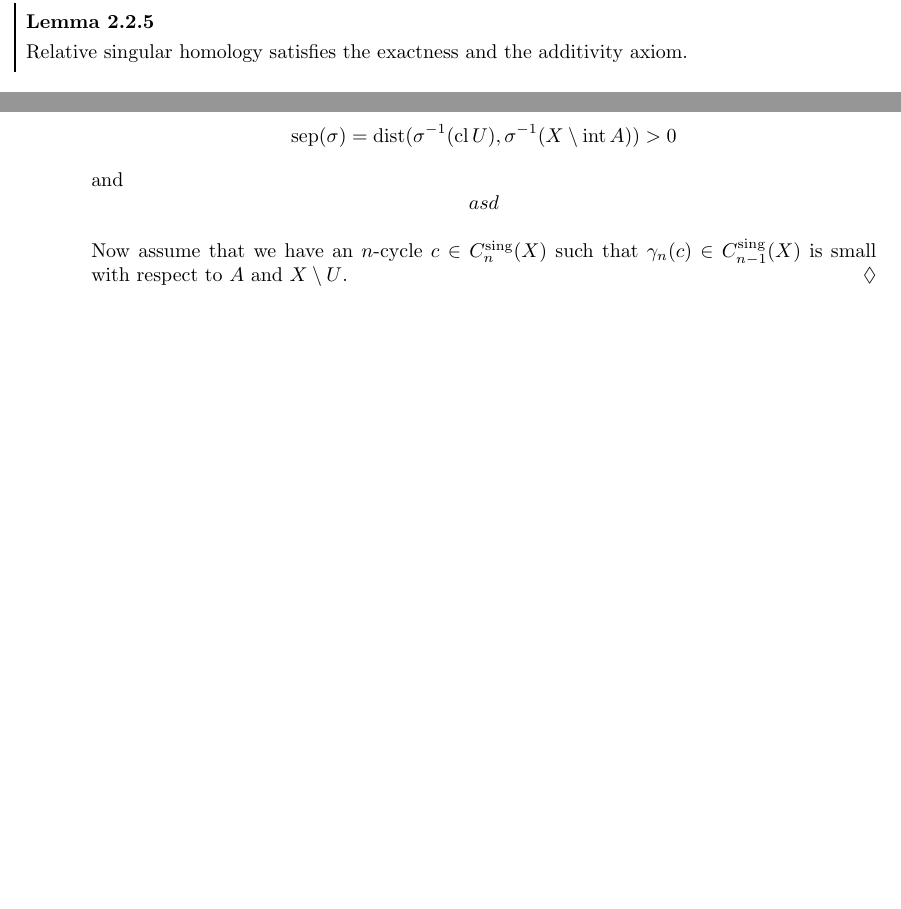
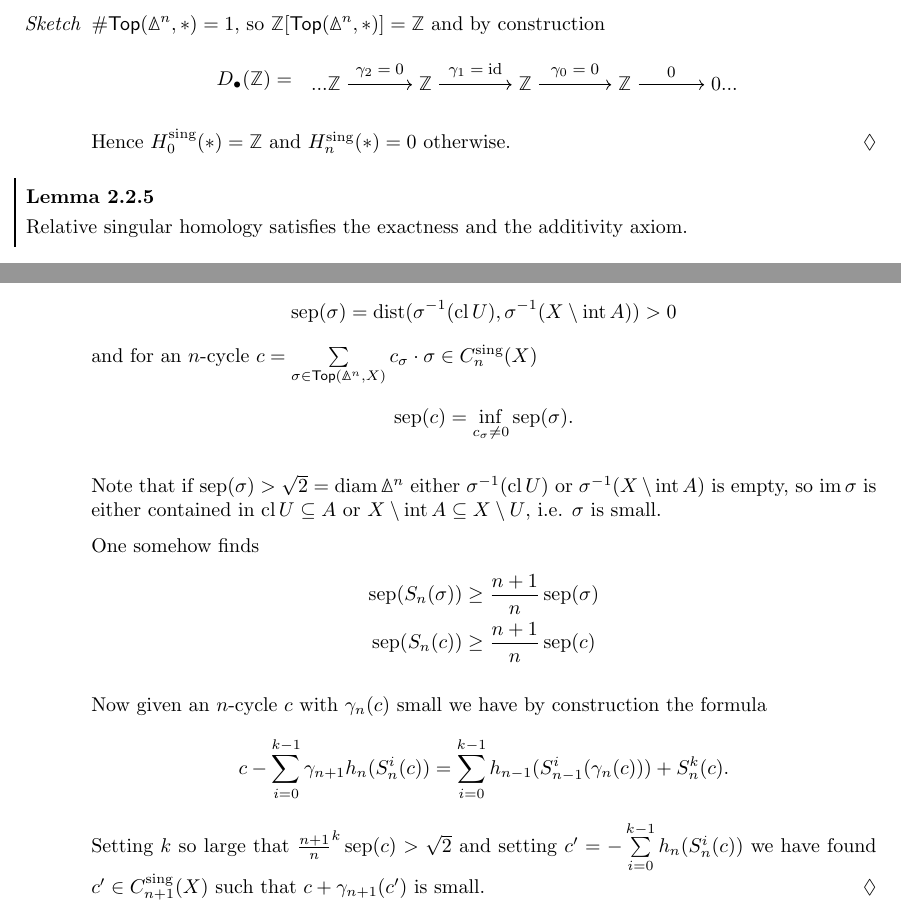
Before and after one commit to PrudiiArca/summathy, a LaTeX document (generalized_homologies/generalized_homologies.tex): two parts of pages 37 and 40 of 45, joined at a grey line, cut at the place of the change, the shorter picture padded with empty space. Compiled offline with pdfLaTeX.

Commit message:
proved excision and dimension

```diff
--- a/generalized_homologies/generalized_homologies.tex
+++ b/generalized_homologies/generalized_homologies.tex
@@ -3086,6 +3086,21 @@
 	\begin{lemma}
 		Relative singular homology satisfies the dimension axiom. To be specific, $H_\bullet^\text{sing}(*) = \Z[0]$.
 	\end{lemma}
+	\begin{sketch}
+		$\#\ncat{Top}(\mathbb{\Delta}^n,*) = 1$, so $\Z[\ncat{Top}(\mathbb{\Delta}^n,*)] = \Z$ and by construction
+		\begin{equation*}
+			D_\bullet(\Z) =
+			\begin{diagram}
+				\fivebyone{...\Z}{\Z}{\Z}{\Z}{0...}
+
+				\arrow{ww}{w}{\gamma_2=0}[above]
+				\arrow{w}{c}{\gamma_1=\id}[above]
+				\arrow{c}{e}{\gamma_0=0}[above]
+				\arrow{e}{ee}{0}[above]
+			\end{diagram}
+		\end{equation*}
+		Hence $H_0^\text{sing}(*) = \Z$ and $H_n^\text{sing}(*) = 0$ otherwise.
+	\end{sketch}
 
 	\begin{lemma}
 		Relative singular homology satisfies the exactness and the additivity axiom.
@@ -3267,12 +3282,24 @@
 		\begin{equation*}
 			\operatorname{sep}(\sigma) = \operatorname{dist}(\sigma^{-1}(\closure U),\sigma^{-1}(X \setminus \interior A)) > 0
 		\end{equation*}
-		and
-		\begin{equation*}
-			asd
-		\end{equation*}
-
-		Now assume that we have an $n$-cycle $c \in C_n^\text{sing}(X)$ such that $\gamma_n(c) \in C_{n-1}^\text{sing}(X)$ is small with respect to $A$ and $X\setminus U$.
+		and for an $n$-cycle $c = \Sum \limits_{\sigma \in \ncat{Top}(\mathbb{\Delta}^n,X)}c_\sigma \cdot \sigma \in C_n^\text{sing}(X)$
+		\begin{equation*}
+			\operatorname{sep}(c) = \inf \limits_{c_\sigma \neq 0} \operatorname{sep}(\sigma).
+		\end{equation*}
+
+		Note that if $\operatorname{sep}(\sigma) > \sqrt{2} = \diam \mathbb{\Delta}^n$ either $\sigma^{-1}(\closure U)$ or $\sigma^{-1}(X \setminus \interior A)$ is empty, so $\im \sigma$ is either contained in $\closure U \subseteq A$ or $X \setminus \interior A \subseteq X \setminus U$, i.e. $\sigma$ is small.
+
+		One somehow finds
+		\begin{align*}
+			\operatorname{sep}(S_n(\sigma)) &\geq \dfrac{n+1}{n}\operatorname{sep}(\sigma)\\
+			\operatorname{sep}(S_n(c)) &\geq \dfrac{n+1}{n}\operatorname{sep}(c)
+		\end{align*}
+
+		Now given an $n$-cycle $c$ with $\gamma_n(c)$ small we have by construction the formula
+		\begin{equation*}
+			c - \Sum \limits_{i=0}^{k-1} \gamma_{n+1}h_n(S_n^i(c)) = \Sum \limits_{i=0}^{k-1} h_{n-1}(S_{n-1}^i(\gamma_n(c))) + S_n^k(c).
+		\end{equation*}
+		Setting $k$ so large that $\frac{n+1}{n}^k \operatorname{sep}(c) > \sqrt{2}$ and setting $c' = -\Sum \limits_{i=0}^{k-1}h_n(S_n^i(c))$ we have found $c' \in C_{n+1}^\text{sing}(X)$ such that $c+\gamma_{n+1}(c')$ is small.
 	\end{sketch}
 
 	\newpage
```
